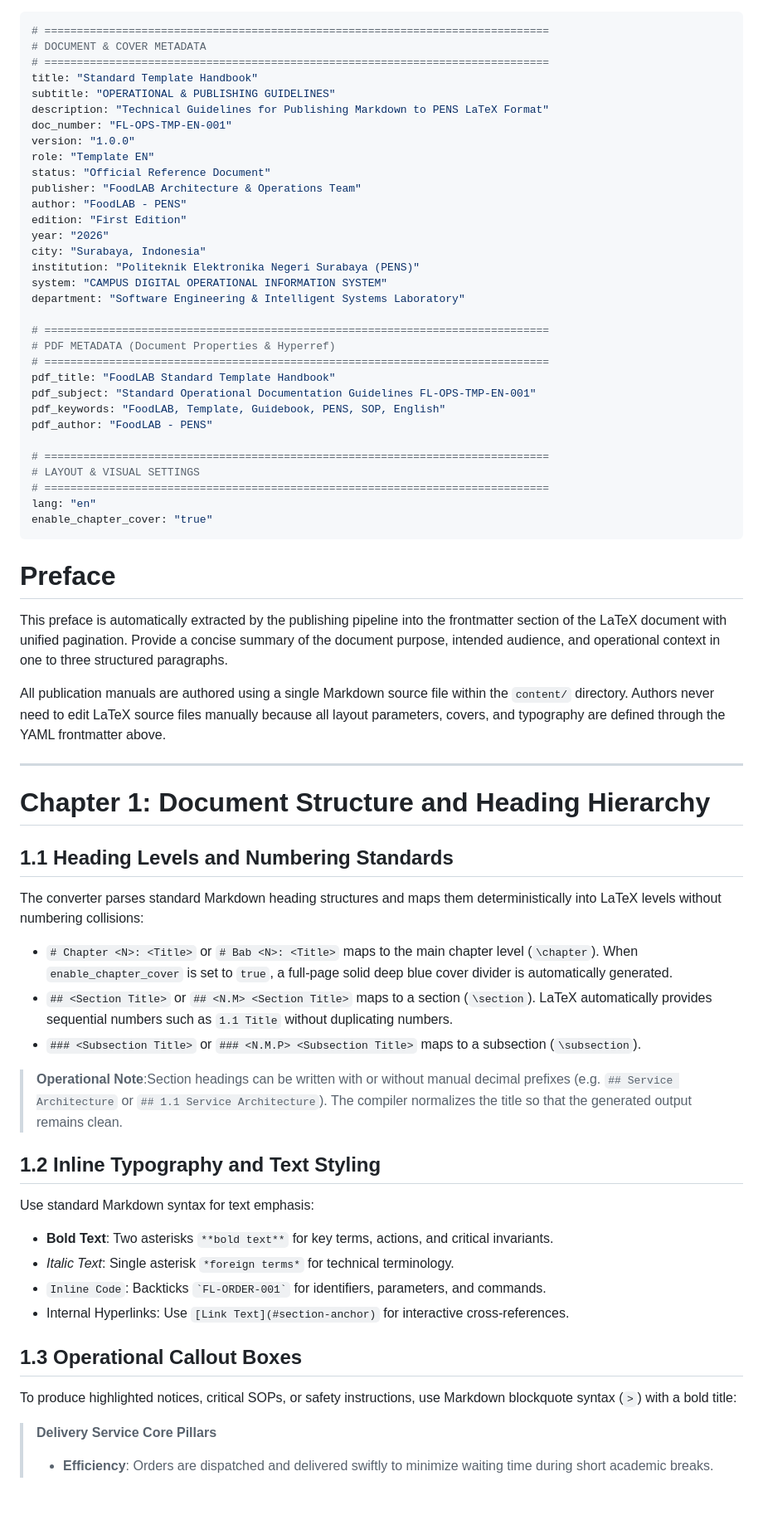
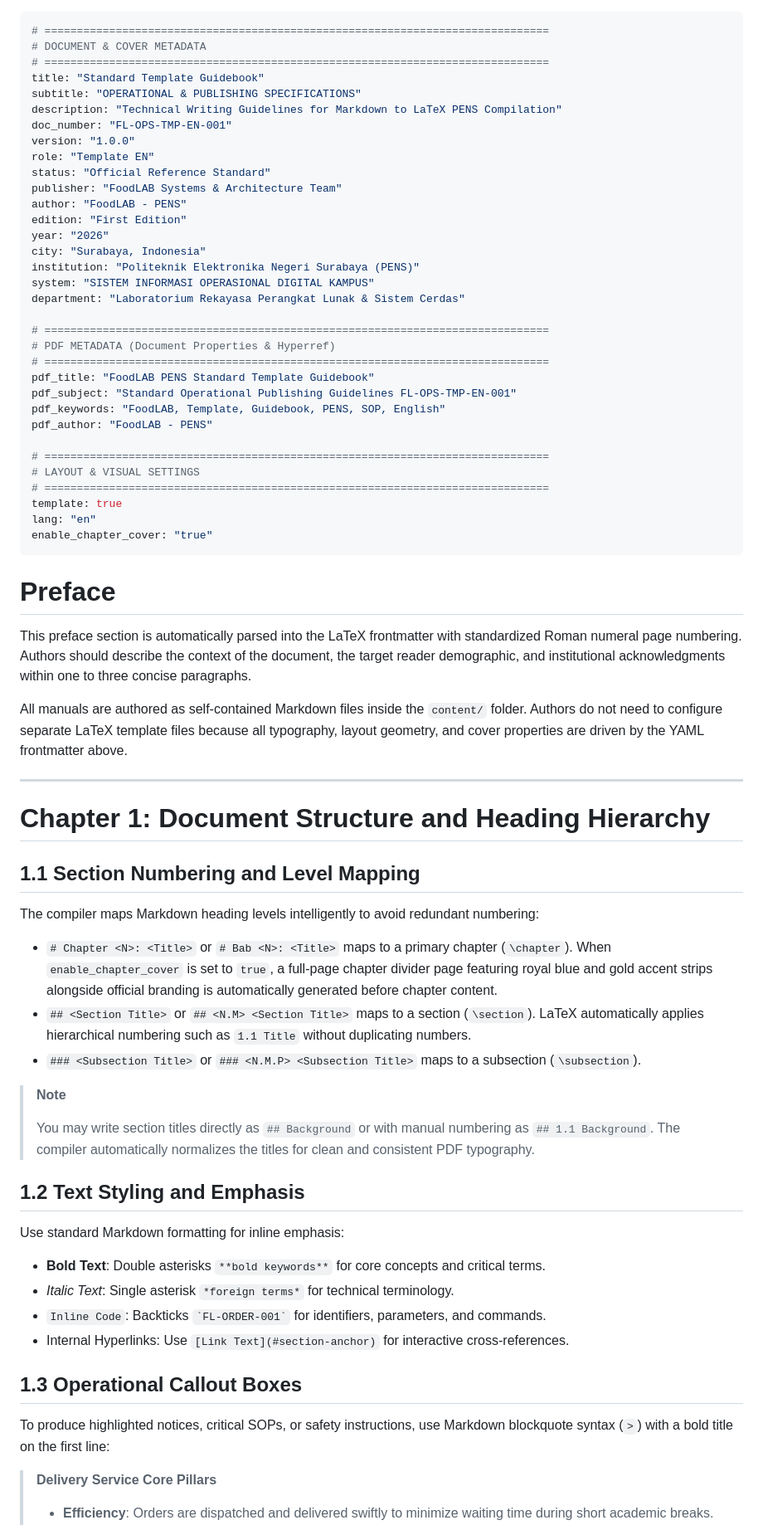
Before and after one commit to yc2o/foodlab-guidebook-creator, a Markdown page: content/template-en.md, the part around one of its changes. Shown at 83% size. Drawn GitHub-style; blank space fills up the shorter version.

```diff
--- a/content/template-en.md
+++ b/content/template-en.md
@@ -2,68 +2,72 @@
 # ==============================================================================
 # DOCUMENT & COVER METADATA
 # ==============================================================================
-title: "Standard Template Handbook"
-subtitle: "OPERATIONAL & PUBLISHING GUIDELINES"
-description: "Technical Guidelines for Publishing Markdown to PENS LaTeX Format"
+title: "Standard Template Guidebook"
+subtitle: "OPERATIONAL & PUBLISHING SPECIFICATIONS"
+description: "Technical Writing Guidelines for Markdown to LaTeX PENS Compilation"
 doc_number: "FL-OPS-TMP-EN-001"
 version: "1.0.0"
 role: "Template EN"
-status: "Official Reference Document"
-publisher: "FoodLAB Architecture & Operations Team"
+status: "Official Reference Standard"
+publisher: "FoodLAB Systems & Architecture Team"
 author: "FoodLAB - PENS"
 edition: "First Edition"
 year: "2026"
 city: "Surabaya, Indonesia"
 institution: "Politeknik Elektronika Negeri Surabaya (PENS)"
-system: "CAMPUS DIGITAL OPERATIONAL INFORMATION SYSTEM"
-department: "Software Engineering & Intelligent Systems Laboratory"
+system: "SISTEM INFORMASI OPERASIONAL DIGITAL KAMPUS"
+department: "Laboratorium Rekayasa Perangkat Lunak & Sistem Cerdas"
 
 # ==============================================================================
 # PDF METADATA (Document Properties & Hyperref)
 # ==============================================================================
-pdf_title: "FoodLAB Standard Template Handbook"
-pdf_subject: "Standard Operational Documentation Guidelines FL-OPS-TMP-EN-001"
+pdf_title: "FoodLAB PENS Standard Template Guidebook"
+pdf_subject: "Standard Operational Publishing Guidelines FL-OPS-TMP-EN-001"
 pdf_keywords: "FoodLAB, Template, Guidebook, PENS, SOP, English"
 pdf_author: "FoodLAB - PENS"
 
 # ==============================================================================
 # LAYOUT & VISUAL SETTINGS
 # ==============================================================================
+template: true
 lang: "en"
 enable_chapter_cover: "true"
 ---
+
 # Preface
 
-This preface is automatically extracted by the publishing pipeline into the frontmatter section of the LaTeX document with unified pagination. Provide a concise summary of the document purpose, intended audience, and operational context in one to three structured paragraphs.
+This preface section is automatically parsed into the LaTeX frontmatter with standardized Roman numeral page numbering. Authors should describe the context of the document, the target reader demographic, and institutional acknowledgments within one to three concise paragraphs.
 
-All publication manuals are authored using a single Markdown source file within the `content/` directory. Authors never need to edit LaTeX source files manually because all layout parameters, covers, and typography are defined through the YAML frontmatter above.
+All manuals are authored as self-contained Markdown files inside the `content/` folder. Authors do not need to configure separate LaTeX template files because all typography, layout geometry, and cover properties are driven by the YAML frontmatter above.
 
 ---
 
 # Chapter 1: Document Structure and Heading Hierarchy
 
-## 1.1 Heading Levels and Numbering Standards
+## 1.1 Section Numbering and Level Mapping
 
-The converter parses standard Markdown heading structures and maps them deterministically into LaTeX levels without numbering collisions:
+The compiler maps Markdown heading levels intelligently to avoid redundant numbering:
 
-- `# Chapter <N>: <Title>` or `# Bab <N>: <Title>` maps to the main chapter level (`\chapter`). When `enable_chapter_cover` is set to `true`, a full-page solid deep blue cover divider is automatically generated.
-- `## <Section Title>` or `## <N.M> <Section Title>` maps to a section (`\section`). LaTeX automatically provides sequential numbers such as `1.1 Title` without duplicating numbers.
+- `# Chapter <N>: <Title>` or `# Bab <N>: <Title>` maps to a primary chapter (`\chapter`). When `enable_chapter_cover` is set to `true`, a full-page chapter divider page featuring royal blue and gold accent strips alongside official branding is automatically generated before chapter content.
+- `## <Section Title>` or `## <N.M> <Section Title>` maps to a section (`\section`). LaTeX automatically applies hierarchical numbering such as `1.1 Title` without duplicating numbers.
 - `### <Subsection Title>` or `### <N.M.P> <Subsection Title>` maps to a subsection (`\subsection`).
 
-> **Operational Note**:Section headings can be written with or without manual decimal prefixes (e.g. `## Service Architecture` or `## 1.1 Service Architecture`). The compiler normalizes the title so that the generated output remains clean.
+> **Note**
+>
+> You may write section titles directly as `## Background` or with manual numbering as `## 1.1 Background`. The compiler automatically normalizes the titles for clean and consistent PDF typography.
 
-## 1.2 Inline Typography and Text Styling
+## 1.2 Text Styling and Emphasis
 
-Use standard Markdown syntax for text emphasis:
+Use standard Markdown formatting for inline emphasis:
 
-- **Bold Text**: Two asterisks `**bold text**` for key terms, actions, and critical invariants.
+- **Bold Text**: Double asterisks `**bold keywords**` for core concepts and critical terms.
 - *Italic Text*: Single asterisk `*foreign terms*` for technical terminology.
 - `Inline Code`: Backticks `` `FL-ORDER-001` `` for identifiers, parameters, and commands.
 - Internal Hyperlinks: Use `[Link Text](#section-anchor)` for interactive cross-references.
 
 ## 1.3 Operational Callout Boxes
 
-To produce highlighted notices, critical SOPs, or safety instructions, use Markdown blockquote syntax (`>`) with a bold title:
+To produce highlighted notices, critical SOPs, or safety instructions, use Markdown blockquote syntax (`>`) with a bold title on the first line:
 
 > **Delivery Service Core Pillars**
 >
```
Also changed, not shown: other parts of content/template-en.md (+10 -14 lines), content/template-id.md (+18 -19 lines).
